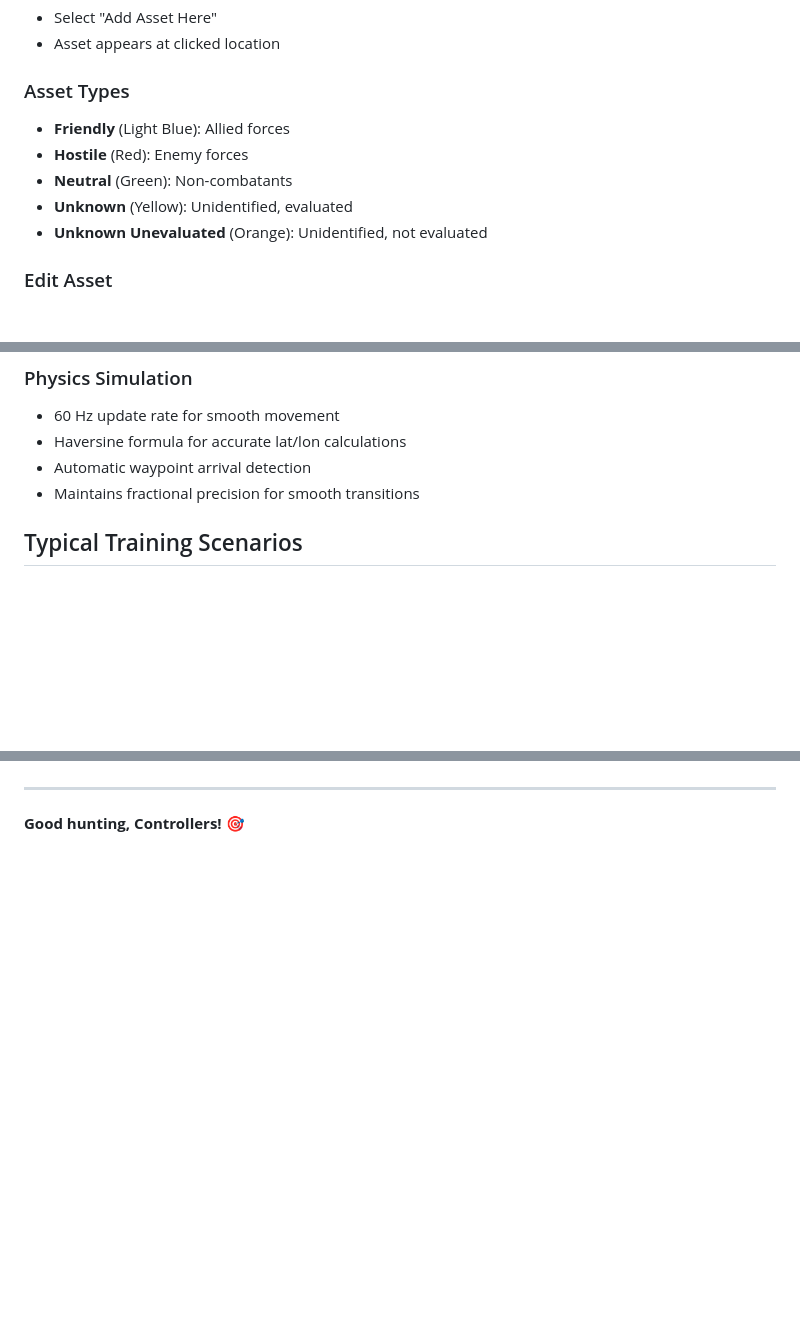
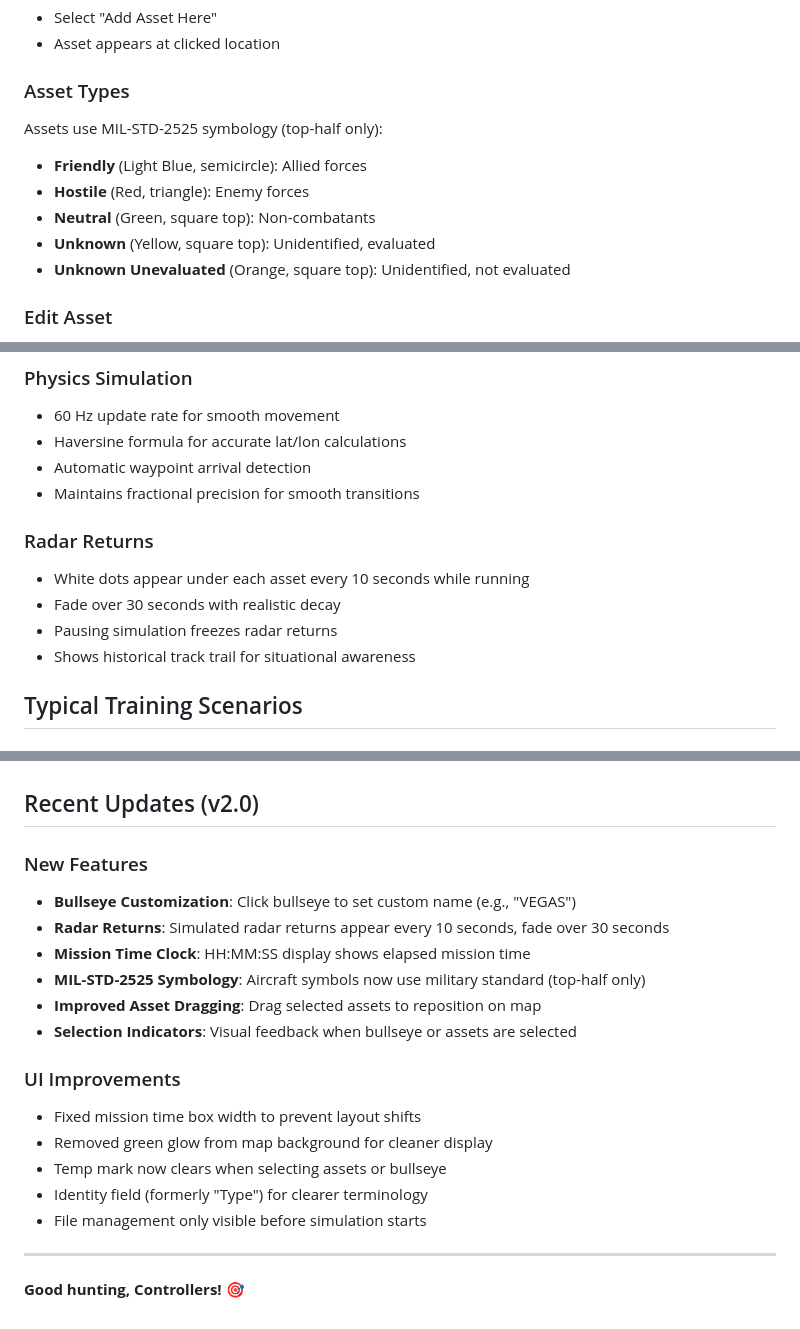
Before and after one commit to WarBuck-Dev/Project-Judy, a Markdown page: README.md, 3 parts joined by grey strips. Rendered like a GitHub page; blank space fills up the shorter version.

```diff
--- a/README.md
+++ b/README.md
@@ -57,11 +59,12 @@ Modern browsers block loading local JavaScript files for security reasons (CORS
 - Asset appears at clicked location
 
 ### Asset Types
-- **Friendly** (Light Blue): Allied forces
-- **Hostile** (Red): Enemy forces
-- **Neutral** (Green): Non-combatants
-- **Unknown** (Yellow): Unidentified, evaluated
-- **Unknown Unevaluated** (Orange): Unidentified, not evaluated
+Assets use MIL-STD-2525 symbology (top-half only):
+- **Friendly** (Light Blue, semicircle): Allied forces
+- **Hostile** (Red, triangle): Enemy forces
+- **Neutral** (Green, square top): Non-combatants
+- **Unknown** (Yellow, square top): Unidentified, evaluated
+- **Unknown Unevaluated** (Orange, square top): Unidentified, not evaluated
 
 ### Edit Asset
 1. Select asset by clicking on it
@@ -147,6 +152,12 @@ Modern browsers block loading local JavaScript files for security reasons (CORS
 - Haversine formula for accurate lat/lon calculations
 - Automatic waypoint arrival detection
 - Maintains fractional precision for smooth transitions
+
+### Radar Returns
+- White dots appear under each asset every 10 seconds while running
+- Fade over 30 seconds with realistic decay
+- Pausing simulation freezes radar returns
+- Shows historical track trail for situational awareness
 
 ## Typical Training Scenarios
 
@@ -240,4 +251,21 @@ For issues or questions, refer to the complete documentation in `AIC-SIMULATOR-D
 **Status**: Production Ready
+
+## Recent Updates (v2.0)
+
+### New Features
+- **Bullseye Customization**: Click bullseye to set custom name (e.g., "VEGAS")
+- **Radar Returns**: Simulated radar returns appear every 10 seconds, fade over 30 seconds
+- **Mission Time Clock**: HH:MM:SS display shows elapsed mission time
+- **MIL-STD-2525 Symbology**: Aircraft symbols now use military standard (top-half only)
+- **Improved Asset Dragging**: Drag selected assets to reposition on map
+- **Selection Indicators**: Visual feedback when bullseye or assets are selected
+
+### UI Improvements
+- Fixed mission time box width to prevent layout shifts
+- Removed green glow from map background for cleaner display
+- Temp mark now clears when selecting assets or bullseye
+- Identity field (formerly "Type") for clearer terminology
+- File management only visible before simulation starts
 
 ---
 
```
Also changed, not shown: other parts of README.md (+7 -3 lines), AIC-SIMULATOR-DOCUMENTATION.md (+79 -8 lines), STYLE-UPDATES.md (+16 -2 lines).
